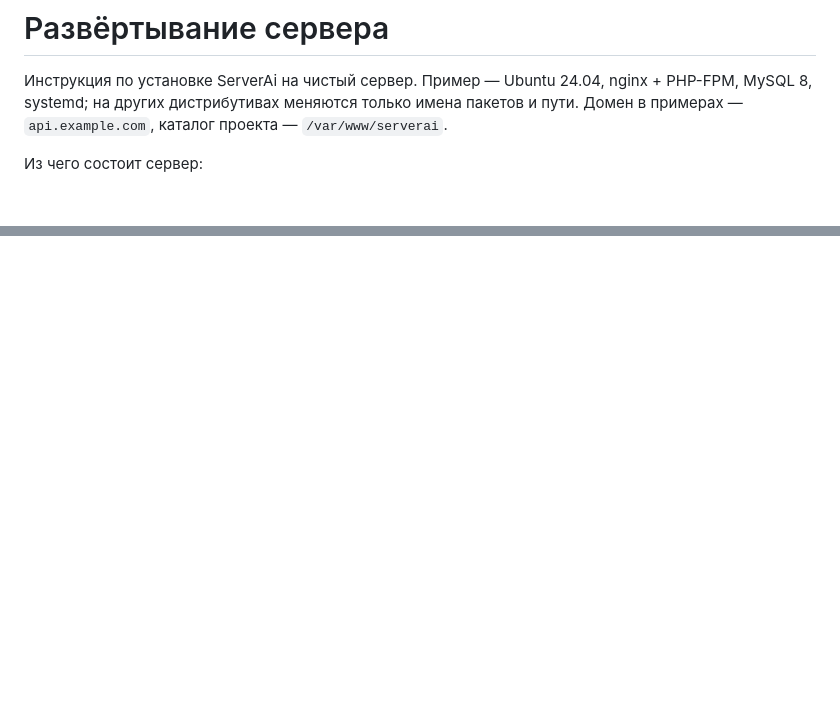
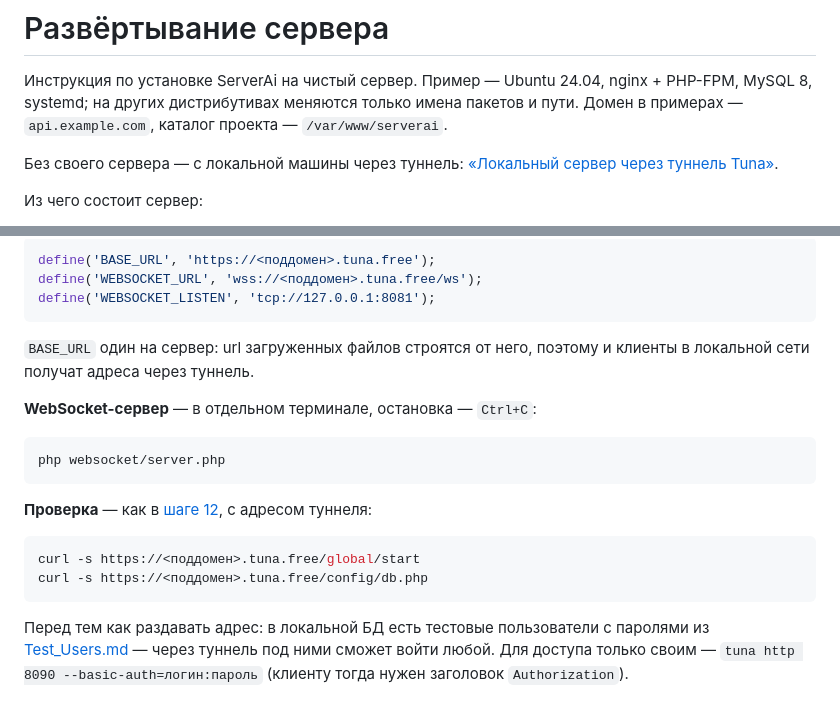
Before and after one commit to inter-proger/chatik-server, a Markdown page: Deployment.md, 2 parts joined by grey strips. GitHub-like rendering; blank space fills up the shorter version.

Commit message:
Add Tuna tunnel setup to deployment guide
Co-Authored-By: Claude Opus 5.5 <noreply@anthropic.com>

````diff
--- a/Deployment.md
+++ b/Deployment.md
@@ -1,6 +1,8 @@
 # Развёртывание сервера
 
 Инструкция по установке ServerAi на чистый сервер. Пример — Ubuntu 24.04, nginx + PHP-FPM, MySQL 8, systemd; на других дистрибутивах меняются только имена пакетов и пути. Домен в примерах — `api.example.com`, каталог проекта — `/var/www/serverai`.
+
+Без своего сервера — с локальной машины через туннель: [«Локальный сервер через туннель Tuna»](#локальный-сервер-через-туннель-tuna).
 
 Из чего состоит сервер:
 
@@ -339,0 +427,22 @@ ss -ltnp | grep -E '8081|8082'
+```php
+define('BASE_URL', 'https://<поддомен>.tuna.free');
+define('WEBSOCKET_URL', 'wss://<поддомен>.tuna.free/ws');
+define('WEBSOCKET_LISTEN', 'tcp://127.0.0.1:8081');
+```
+
+`BASE_URL` один на сервер: url загруженных файлов строятся от него, поэтому и клиенты в локальной сети получат адреса через туннель.
+
+**WebSocket-сервер** — в отдельном терминале, остановка — `Ctrl+C`:
+
+```bash
+php websocket/server.php
+```
+
+**Проверка** — как в [шаге 12](#12-проверка), с адресом туннеля:
+
+```bash
+curl -s https://<поддомен>.tuna.free/global/start
+curl -s https://<поддомен>.tuna.free/config/db.php
+```
+
+Перед тем как раздавать адрес: в локальной БД есть тестовые пользователи с паролями из [Test_Users.md](Test_Users.md) — через туннель под ними сможет войти любой. Для доступа только своим — `tuna http 8090 --basic-auth=логин:пароль` (клиенту тогда нужен заголовок `Authorization`).
````
Also changed, not shown: other parts of Deployment.md (+85 -0 lines).
